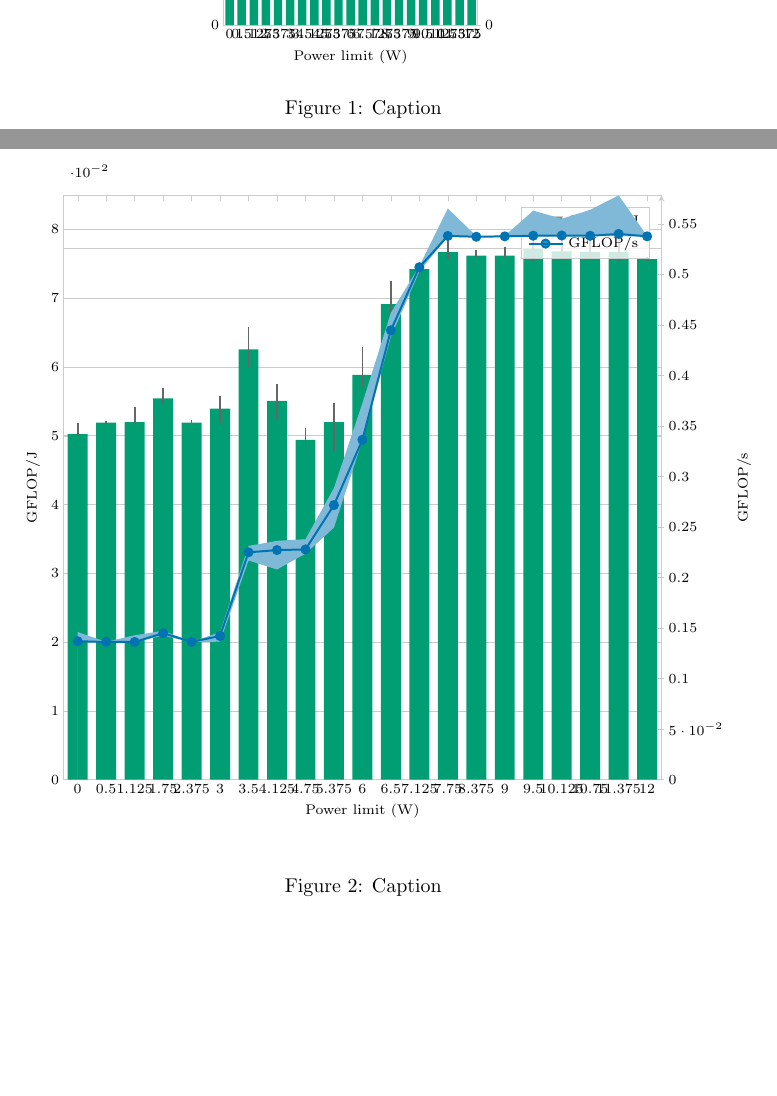
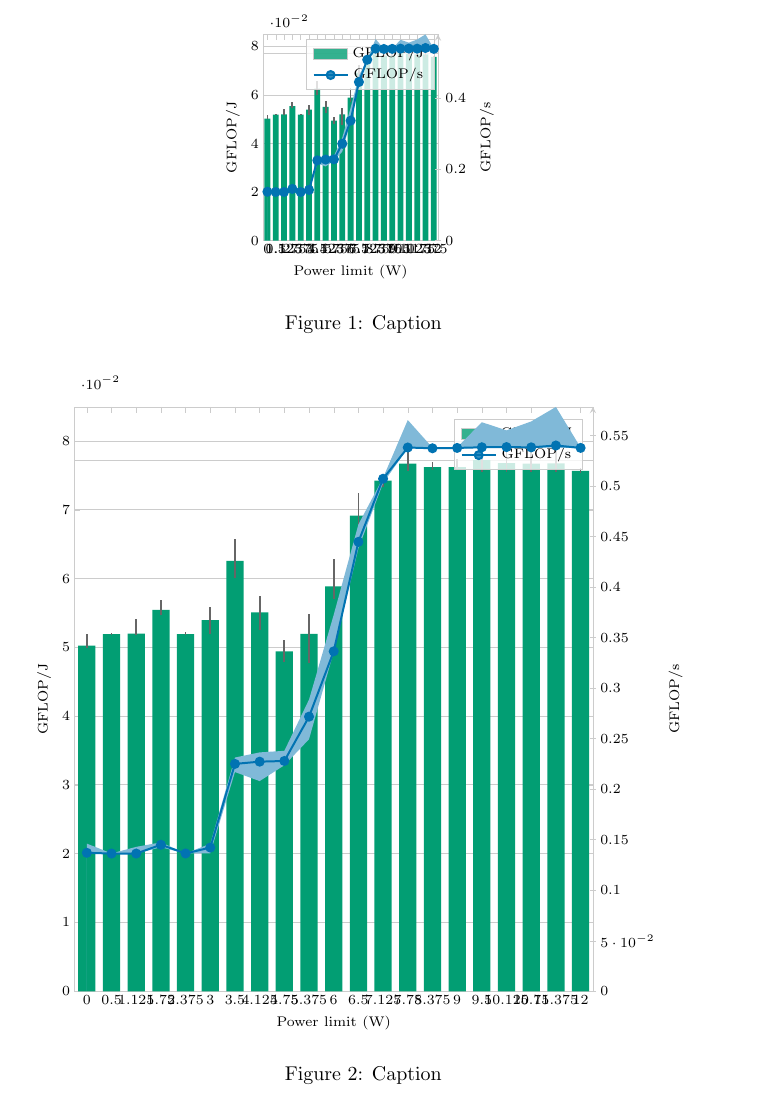
Before and after one commit to JordyAaldering/epy, a LaTeX problem sheet (example.tex, which reads example_tikz.tex): two parts of pages 1 and 2 of 2 before the commit and part of the page after it, the two joined at a grey line, cut at the place of the change, the shorter picture padded with empty space. Compiled offline with pdfLaTeX.

Commit message:
improve generated figure

```diff
--- a/example.tex
+++ b/example.tex
@@ -7,7 +7,7 @@
 \begin{figure}
     \centering
     \setlength{\epyfigurewidth}{.5\linewidth}
-    \setlength{\epyfigureheight}{0.85\epyfigurewidth}
+    \setlength{\epyfigureheight}{0.6\epyfigurewidth}
     \input{example_tikz.tex}
     \caption{Caption}
 \end{figure}
--- a/example_tikz.tex
+++ b/example_tikz.tex
@@ -31,50 +31,50 @@
 ]
 \addplot[ybar, bar width=0.7, fill=epyenergycolor, draw=none, area legend]
   coordinates {
-    (0, 0.050237)
-    (1, 0.051923)
-    (2, 0.051972)
-    (3, 0.055431)
-    (4, 0.051913)
-    (5, 0.053955)
-    (6, 0.062576)
-    (7, 0.055071)
-    (8, 0.04941)
-    (9, 0.051968)
-    (10, 0.058859)
-    (11, 0.069146)
-    (12, 0.07423)
-    (13, 0.076689)
-    (14, 0.076197)
-    (15, 0.076186)
-    (16, 0.077223)
-    (17, 0.076792)
-    (18, 0.076705)
-    (19, 0.076724)
-    (20, 0.075666)
+    (0, 0.05023671995410098)
+    (1, 0.051922943545935865)
+    (2, 0.051972176354417074)
+    (3, 0.05543074788906244)
+    (4, 0.051913473846346724)
+    (5, 0.05395476686796029)
+    (6, 0.06257598374243076)
+    (7, 0.05507090132978339)
+    (8, 0.04940990167072394)
+    (9, 0.051968152131874515)
+    (10, 0.05885857941355657)
+    (11, 0.06914553213318268)
+    (12, 0.07423000042585842)
+    (13, 0.07668913651735967)
+    (14, 0.07619732304391505)
+    (15, 0.0761857797510864)
+    (16, 0.07722260924183727)
+    (17, 0.07679203026851894)
+    (18, 0.07670472873372242)
+    (19, 0.07672370610031565)
+    (20, 0.07566627633278136)
   };
 \addlegendentry{GFLOP/J}
-\draw[black!60, line width=0.9pt] (axis cs:0,0.049894) -- (axis cs:0,0.051878);
-\draw[black!60, line width=0.9pt] (axis cs:1,0.051721) -- (axis cs:1,0.052128);
-\draw[black!60, line width=0.9pt] (axis cs:2,0.051741) -- (axis cs:2,0.054185);
-\draw[black!60, line width=0.9pt] (axis cs:3,0.05465) -- (axis cs:3,0.056909);
-\draw[black!60, line width=0.9pt] (axis cs:4,0.051804) -- (axis cs:4,0.052225);
-\draw[black!60, line width=0.9pt] (axis cs:5,0.051876) -- (axis cs:5,0.05584);
-\draw[black!60, line width=0.9pt] (axis cs:6,0.060034) -- (axis cs:6,0.065764);
-\draw[black!60, line width=0.9pt] (axis cs:7,0.052447) -- (axis cs:7,0.057477);
-\draw[black!60, line width=0.9pt] (axis cs:8,0.047887) -- (axis cs:8,0.051086);
-\draw[black!60, line width=0.9pt] (axis cs:9,0.047776) -- (axis cs:9,0.054823);
-\draw[black!60, line width=0.9pt] (axis cs:10,0.057015) -- (axis cs:10,0.062831);
-\draw[black!60, line width=0.9pt] (axis cs:11,0.066751) -- (axis cs:11,0.072434);
-\draw[black!60, line width=0.9pt] (axis cs:12,0.07325) -- (axis cs:12,0.074778);
-\draw[black!60, line width=0.9pt] (axis cs:13,0.07565) -- (axis cs:13,0.079075);
-\draw[black!60, line width=0.9pt] (axis cs:14,0.075771) -- (axis cs:14,0.076946);
-\draw[black!60, line width=0.9pt] (axis cs:15,0.075953) -- (axis cs:15,0.077381);
-\draw[black!60, line width=0.9pt] (axis cs:16,0.075422) -- (axis cs:16,0.079593);
-\draw[black!60, line width=0.9pt] (axis cs:17,0.075493) -- (axis cs:17,0.07862);
-\draw[black!60, line width=0.9pt] (axis cs:18,0.075523) -- (axis cs:18,0.079138);
-\draw[black!60, line width=0.9pt] (axis cs:19,0.075414) -- (axis cs:19,0.081134);
-\draw[black!60, line width=0.9pt] (axis cs:20,0.075384) -- (axis cs:20,0.07606);
+\draw[black!60, line width=0.9pt] (axis cs:0,0.0498936155231522) -- (axis cs:0,0.05187761687601675);
+\draw[black!60, line width=0.9pt] (axis cs:1,0.05172097549712271) -- (axis cs:1,0.05212779104906242);
+\draw[black!60, line width=0.9pt] (axis cs:2,0.05174102198505314) -- (axis cs:2,0.054185328958616594);
+\draw[black!60, line width=0.9pt] (axis cs:3,0.05464981633381756) -- (axis cs:3,0.056909074548006276);
+\draw[black!60, line width=0.9pt] (axis cs:4,0.05180430046337696) -- (axis cs:4,0.05222525678926566);
+\draw[black!60, line width=0.9pt] (axis cs:5,0.051876278073754174) -- (axis cs:5,0.055839888202536915);
+\draw[black!60, line width=0.9pt] (axis cs:6,0.06003437178629731) -- (axis cs:6,0.06576392958452426);
+\draw[black!60, line width=0.9pt] (axis cs:7,0.052446770480033676) -- (axis cs:7,0.05747668977237013);
+\draw[black!60, line width=0.9pt] (axis cs:8,0.047887488274001966) -- (axis cs:8,0.051085691940901304);
+\draw[black!60, line width=0.9pt] (axis cs:9,0.04777582270526378) -- (axis cs:9,0.054823035874628626);
+\draw[black!60, line width=0.9pt] (axis cs:10,0.05701489539839552) -- (axis cs:10,0.06283053148969699);
+\draw[black!60, line width=0.9pt] (axis cs:11,0.06675117920038581) -- (axis cs:11,0.07243437421881509);
+\draw[black!60, line width=0.9pt] (axis cs:12,0.07324954108877847) -- (axis cs:12,0.07477800214476958);
+\draw[black!60, line width=0.9pt] (axis cs:13,0.07564965786666987) -- (axis cs:13,0.07907532964818333);
+\draw[black!60, line width=0.9pt] (axis cs:14,0.07577097086587371) -- (axis cs:14,0.07694630919950345);
+\draw[black!60, line width=0.9pt] (axis cs:15,0.07595346058616917) -- (axis cs:15,0.0773807507699545);
+\draw[black!60, line width=0.9pt] (axis cs:16,0.07542160235371287) -- (axis cs:16,0.07959327419536633);
+\draw[black!60, line width=0.9pt] (axis cs:17,0.07549330144684921) -- (axis cs:17,0.07861994692561255);
+\draw[black!60, line width=0.9pt] (axis cs:18,0.07552287017187918) -- (axis cs:18,0.07913837564324928);
+\draw[black!60, line width=0.9pt] (axis cs:19,0.07541394794195805) -- (axis cs:19,0.08113382661175904);
+\draw[black!60, line width=0.9pt] (axis cs:20,0.07538425398701094) -- (axis cs:20,0.07606042124212421);
 \addlegendimage{epyruntimecolor, mark=*, mark size=2pt, line width=1pt}
 \addlegendentry{GFLOP/s}
 \end{axis}
@@ -109,72 +109,72 @@
 ]
 \addplot[fill=epyruntimecomplementary, draw=none, forget plot]
   coordinates {
-    (0, 0.146124)
-    (1, 0.136429)
-    (2, 0.142896)
-    (3, 0.147356)
-    (4, 0.136466)
-    (5, 0.145969)
-    (6, 0.231312)
-    (7, 0.236396)
-    (8, 0.23796)
-    (9, 0.288665)
-    (10, 0.372605)
-    (11, 0.462037)
-    (12, 0.508171)
-    (13, 0.565353)
-    (14, 0.537976)
-    (15, 0.538281)
-    (16, 0.563172)
-    (17, 0.555112)
-    (18, 0.563938)
-    (19, 0.578301)
-    (20, 0.53817)
-    (20, 0.537453)
-    (19, 0.538)
-    (18, 0.537811)
-    (17, 0.537943)
-    (16, 0.537666)
-    (15, 0.537227)
-    (14, 0.537131)
-    (13, 0.537609)
-    (12, 0.502877)
-    (11, 0.438278)
-    (10, 0.335862)
-    (9, 0.249449)
-    (8, 0.223643)
-    (7, 0.207999)
-    (6, 0.216901)
-    (5, 0.136555)
-    (4, 0.136273)
-    (3, 0.142542)
-    (2, 0.13616)
-    (1, 0.136164)
-    (0, 0.136861)
+    (0, 0.1461244708056648)
+    (1, 0.1364288660233968)
+    (2, 0.14289592674995721)
+    (3, 0.1473561220383104)
+    (4, 0.1364658009545907)
+    (5, 0.1459689514042433)
+    (6, 0.23131187748923093)
+    (7, 0.2363960752280374)
+    (8, 0.2379601508509793)
+    (9, 0.28866493365529067)
+    (10, 0.3726054597423399)
+    (11, 0.46203719572981927)
+    (12, 0.5081711580691143)
+    (13, 0.5653534981946999)
+    (14, 0.5379758225082875)
+    (15, 0.5382809597021897)
+    (16, 0.5631719356816788)
+    (17, 0.5551119869039476)
+    (18, 0.5639376198080348)
+    (19, 0.5783011593517698)
+    (20, 0.5381700353438706)
+    (20, 0.5374532401188585)
+    (19, 0.5380002627416925)
+    (18, 0.5378106495775694)
+    (17, 0.5379427137066588)
+    (16, 0.5376661295377738)
+    (15, 0.5372265223062963)
+    (14, 0.5371312956064703)
+    (13, 0.5376090157801661)
+    (12, 0.502876714072702)
+    (11, 0.43827836202729953)
+    (10, 0.3358617972629542)
+    (9, 0.24944899516262242)
+    (8, 0.223643226661814)
+    (7, 0.20799853656325476)
+    (6, 0.21690053913608312)
+    (5, 0.1365551295203898)
+    (4, 0.13627341623731193)
+    (3, 0.14254191721916706)
+    (2, 0.13615983797632947)
+    (1, 0.13616359575178222)
+    (0, 0.13686117815820445)
   } \closedcycle;
 \addplot[epyruntimecolor, mark=*, mark size=2pt, line width=1pt]
   coordinates {
-    (0, 0.137031)
-    (1, 0.136277)
-    (2, 0.136291)
-    (3, 0.144972)
-    (4, 0.136373)
-    (5, 0.142208)
-    (6, 0.225017)
-    (7, 0.227227)
-    (8, 0.227893)
-    (9, 0.271748)
-    (10, 0.336414)
-    (11, 0.444781)
-    (12, 0.50722)
-    (13, 0.538141)
-    (14, 0.537362)
-    (15, 0.537725)
-    (16, 0.538372)
-    (17, 0.538553)
-    (18, 0.538286)
-    (19, 0.540128)
-    (20, 0.537762)
+    (0, 0.1370310786377594)
+    (1, 0.13627720474816285)
+    (2, 0.13629140441675214)
+    (3, 0.14497200034758076)
+    (4, 0.1363729529065476)
+    (5, 0.14220813361043896)
+    (6, 0.22501680614400077)
+    (7, 0.22722681438270187)
+    (8, 0.22789312375669973)
+    (9, 0.2717484499450357)
+    (10, 0.3364135390813493)
+    (11, 0.4447810668561779)
+    (12, 0.5072200746417986)
+    (13, 0.5381409970263611)
+    (14, 0.5373619457140477)
+    (15, 0.5377253592273311)
+    (16, 0.5383720582900986)
+    (17, 0.5385532074420503)
+    (18, 0.5382861866422637)
+    (19, 0.5401283593135503)
+    (20, 0.5377619043350104)
   };
 \end{axis}
 \end{tikzpicture}
```
Also changed, not shown: example_tikz.tex (2 more changed lines), 5 other files.
